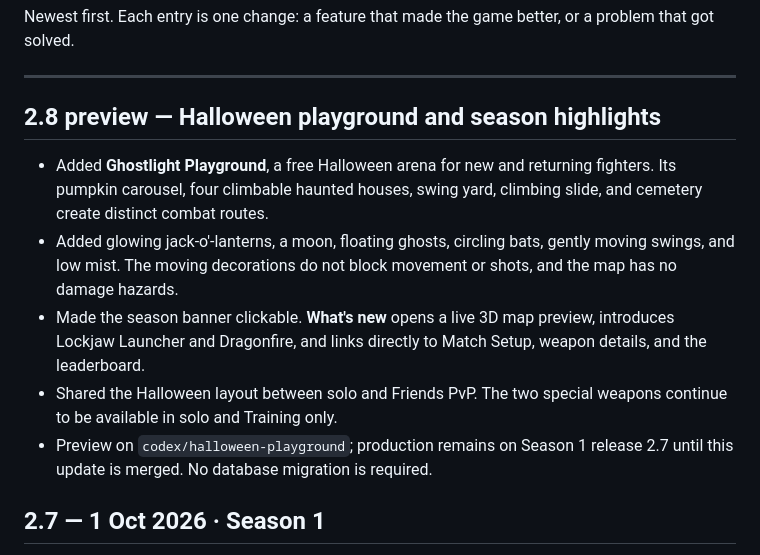
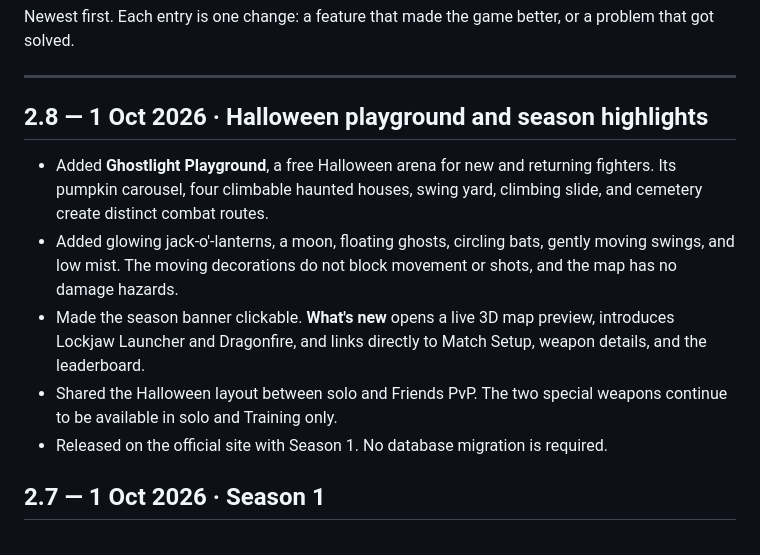
Before and after one commit to fun-games-ralston/shooters-royale, a Markdown page: RELEASE-LOG.md, the part around the change. GitHub-like rendering.

```diff
--- a/RELEASE-LOG.md
+++ b/RELEASE-LOG.md
@@ -7,13 +7,13 @@ Newest first. Each entry is one change: a feature that made the game better, or
 
 ---
 
-## 2.8 preview — Halloween playground and season highlights
+## 2.8 — 1 Oct 2026 · Halloween playground and season highlights
 
 * Added **Ghostlight Playground**, a free Halloween arena for new and returning fighters. Its pumpkin carousel, four climbable haunted houses, swing yard, climbing slide, and cemetery create distinct combat routes.
 * Added glowing jack-o'-lanterns, a moon, floating ghosts, circling bats, gently moving swings, and low mist. The moving decorations do not block movement or shots, and the map has no damage hazards.
 * Made the season banner clickable. **What's new** opens a live 3D map preview, introduces Lockjaw Launcher and Dragonfire, and links directly to Match Setup, weapon details, and the leaderboard.
 * Shared the Halloween layout between solo and Friends PvP. The two special weapons continue to be available in solo and Training only.
-* Preview on `codex/halloween-playground`; production remains on Season 1 release 2.7 until this update is merged. No database migration is required.
+* Released on the official site with Season 1. No database migration is required.
 
 ## 2.7 — 1 Oct 2026 · Season 1
 
```
Also changed, not shown: STATUS.md (+2 -2 lines).
